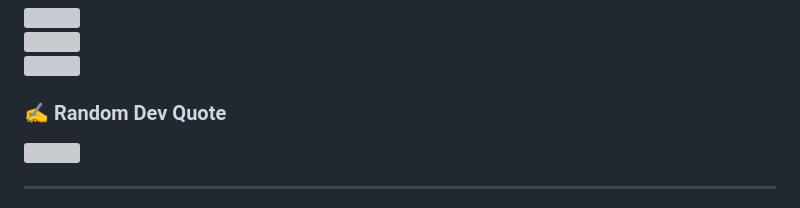
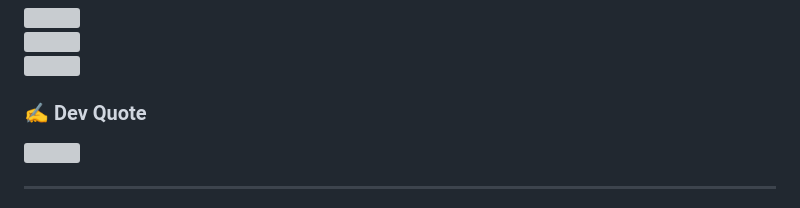
Before and after one commit to swasthiknrao/swasthiknrao, a Markdown page: README.md, the part around the change. Rendered like a GitHub page; grey boxes are pictures that could not be loaded.

Commit message:
Update heading for Dev Quote section in README

```diff
--- a/README.md
+++ b/README.md
@@ -14,7 +14,7 @@ I build production-ready mobile and full-stack applications focused on real-worl
 
 
 
-### ✍️ Random Dev Quote
+### ✍️  Dev Quote
 ![](https://quotes-github-readme.vercel.app/api?type=horizontal&theme=radical)
 
 ---
```
